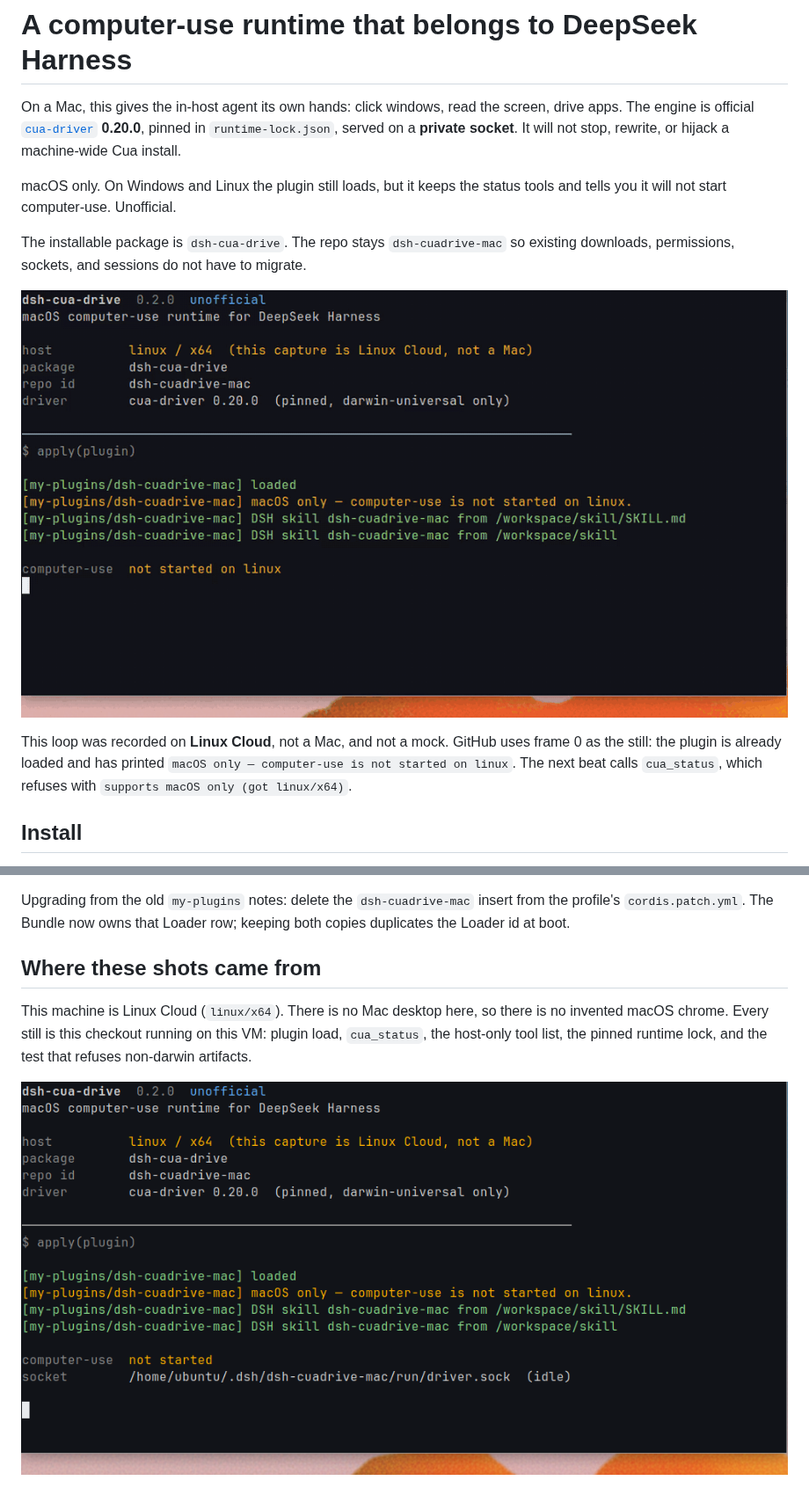
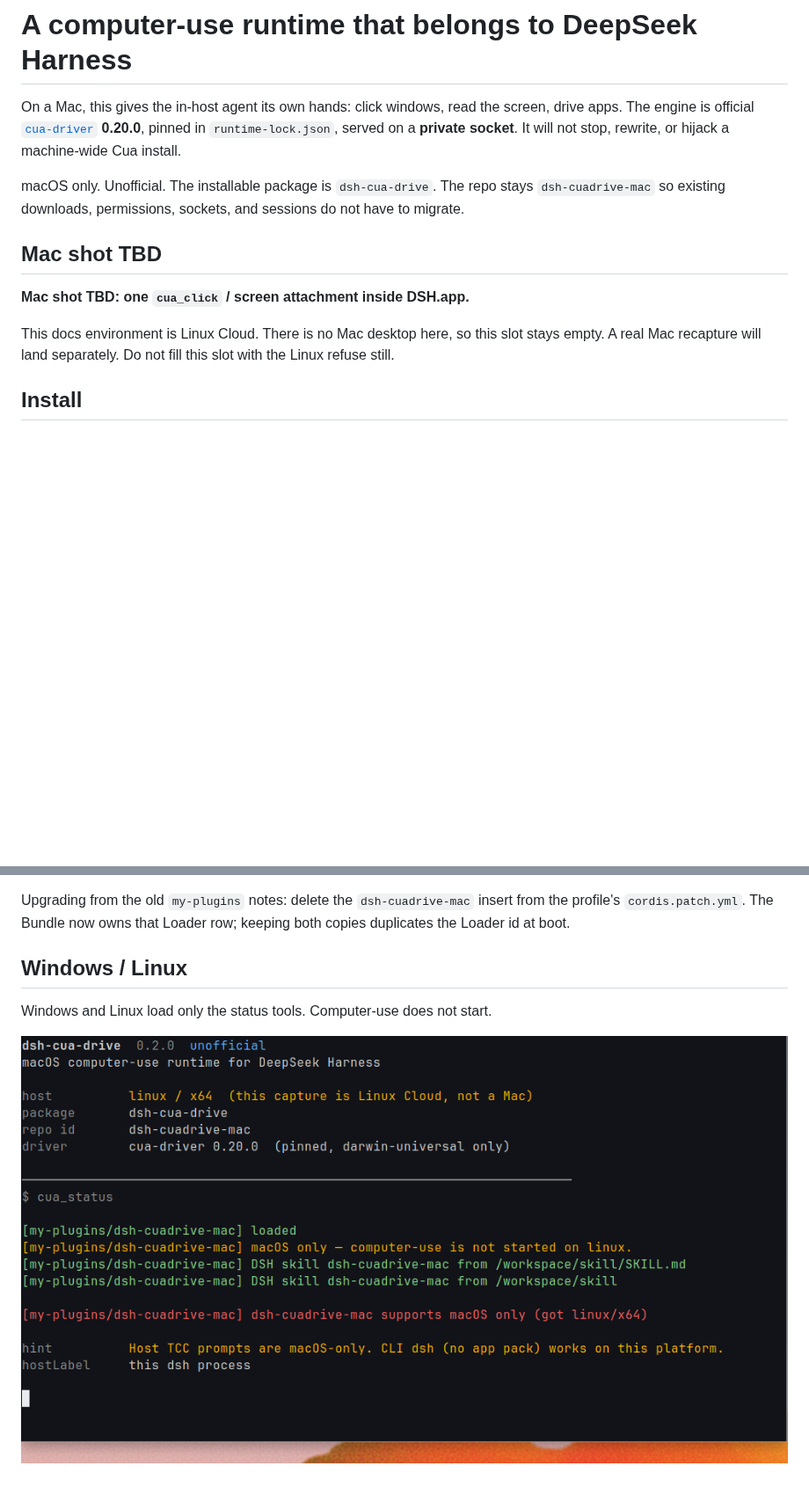
Before and after one commit to aa2246740/dsh-cuadrive-mac, a Markdown page: README.en.md, 2 parts joined by grey strips. Shown at 88% size. Rendered like a GitHub page; pictures changed too: docs/screenshots/01-plugin-load.png (deleted), docs/screenshots/linux-status.gif (deleted); blank space fills up the shorter version.

```diff
--- a/README.en.md
+++ b/README.en.md
@@ -4,13 +4,13 @@
 
 On a Mac, this gives the in-host agent its own hands: click windows, read the screen, drive apps. The engine is official [`cua-driver`](https://github.com/trycua/cua) **0.20.0**, pinned in `runtime-lock.json`, served on a **private socket**. It will not stop, rewrite, or hijack a machine-wide Cua install.
 
-macOS only. On Windows and Linux the plugin still loads, but it keeps the status tools and tells you it will not start computer-use. Unofficial.
+macOS only. Unofficial. The installable package is `dsh-cua-drive`. The repo stays `dsh-cuadrive-mac` so existing downloads, permissions, sockets, and sessions do not have to migrate.
 
-The installable package is `dsh-cua-drive`. The repo stays `dsh-cuadrive-mac` so existing downloads, permissions, sockets, and sessions do not have to migrate.
+## Mac shot TBD
 
-![Plugin load on Linux Cloud: computer-use stays down, private socket idle](docs/screenshots/linux-status.gif)
+**Mac shot TBD: one `cua_click` / screen attachment inside DSH.app.**
 
-This loop was recorded on **Linux Cloud**, not a Mac, and not a mock. GitHub uses frame 0 as the still: the plugin is already loaded and has printed `macOS only — computer-use is not started on linux`. The next beat calls `cua_status`, which refuses with `supports macOS only (got linux/x64)`.
+This docs environment is Linux Cloud. There is no Mac desktop here, so this slot stays empty. A real Mac recapture will land separately. Do not fill this slot with the Linux refuse still.
 
 ## Install
 
@@ -24,9 +24,9 @@ First Mac boot needs network once (GitHub Releases) to drop the pinned darwin-un
 
 Upgrading from the old `my-plugins` notes: delete the `dsh-cuadrive-mac` insert from the profile's `cordis.patch.yml`. The Bundle now owns that Loader row; keeping both copies duplicates the Loader id at boot.
 
-## Where these shots came from
+## Windows / Linux
 
-This machine is Linux Cloud (`linux/x64`). There is no Mac desktop here, so there is no invented macOS chrome. Every still is this checkout running on this VM: plugin load, `cua_status`, the host-only tool list, the pinned runtime lock, and the test that refuses non-darwin artifacts.
+Windows and Linux load only the status tools. Computer-use does not start.
 
-![Plugin load: macOS-only warning, computer-use not started, private socket idle](docs/screenshots/01-plugin-load.png)
+![cua_status on Linux: supports macOS only (got linux/x64)](docs/screenshots/linux-cua-status.png)
 
```
Also changed, not shown: other parts of README.en.md (+1 -17 lines), README.md (+9 -25 lines), docs/screenshots/03-host-tools.png (deleted), docs/screenshots/04-runtime-lock.png (deleted), docs/screenshots/05-linux-refuse-test.png (deleted), docs/screenshots/linux-cua-status.png (renamed from docs/screenshots/02-cua-status.png).
